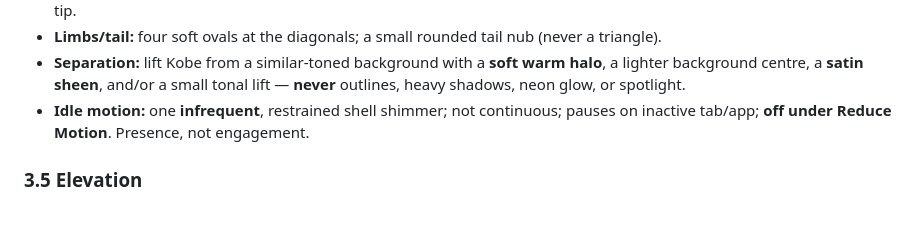
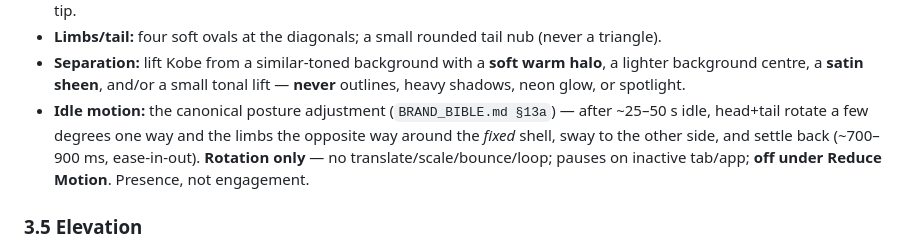
Before and after one commit to lcarzaniga/pole2-app, a Markdown page: docs/DESIGN_SYSTEM.md, the part around the change. GitHub-like rendering; blank space fills up the shorter version.

```diff
--- a/docs/DESIGN_SYSTEM.md
+++ b/docs/DESIGN_SYSTEM.md
@@ -170,9 +170,11 @@ the Flutter `turtle_mascot.dart` follows in a later milestone):
 - **Separation:** lift Kobe from a similar-toned background with a **soft warm
   halo**, a lighter background centre, a **satin sheen**, and/or a small tonal
   lift — **never** outlines, heavy shadows, neon glow, or spotlight.
-- **Idle motion:** one **infrequent**, restrained shell shimmer; not continuous;
-  pauses on inactive tab/app; **off under Reduce Motion**. Presence, not
-  engagement.
+- **Idle motion:** the canonical posture adjustment (`BRAND_BIBLE.md §13a`) —
+  after ~25–50 s idle, head+tail rotate a few degrees one way and the limbs the
+  opposite way around the *fixed* shell, sway to the other side, and settle back
+  (~700–900 ms, ease-in-out). **Rotation only** — no translate/scale/bounce/loop;
+  pauses on inactive tab/app; **off under Reduce Motion**. Presence, not engagement.
 
 ### 3.5 Elevation
 Minimal. Prefer **tonal elevation** (slightly lighter/darker surface) over drop shadows. Shadows, if used, are soft and shallow. A flat, papery calm beats floating cards.
```
Also changed, not shown: docs/BRAND_BIBLE.md (+36 -7 lines).
